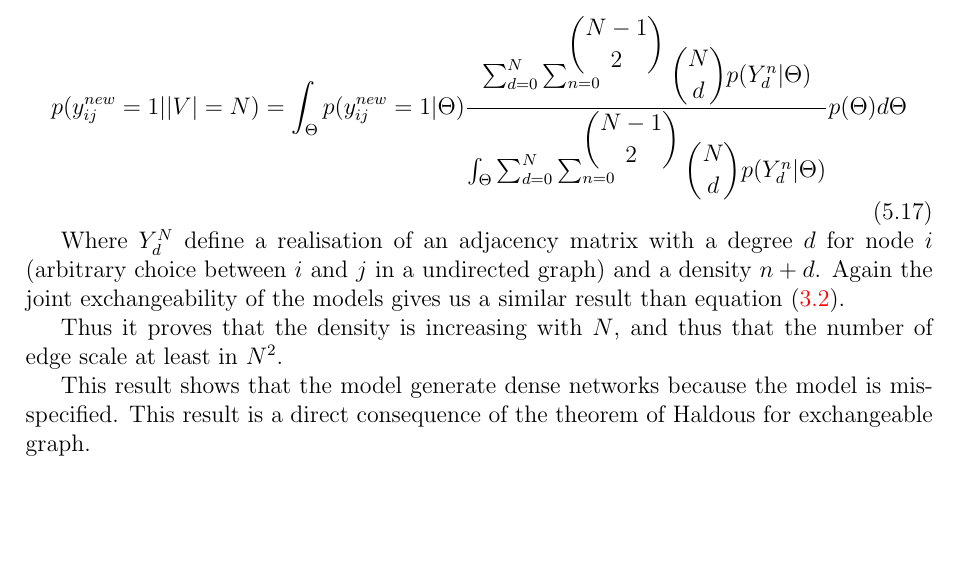
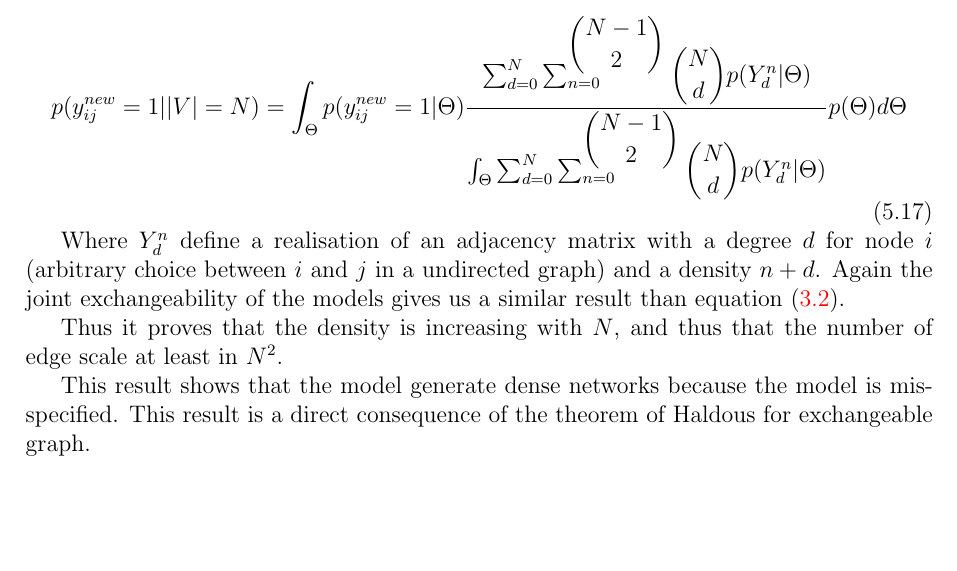
Before and after one commit to addulac/aistats16, a LaTeX document (proposal/proposal_prop.tex): part of page 5 of 5, cut so that both start at the same text. Compiled offline with pdfLaTeX.

Commit message:
minor fix

```diff
--- a/proposal/proposal_prop.tex
+++ b/proposal/proposal_prop.tex
@@ -211,7 +211,7 @@ In the model the density for undirected networks of size $|V|=N$ is defined by t
 p(y_{ij}^{new}=1| |V|=N) =  \int_{\Theta} p(y_{ij}^{new}=1|\Theta) \frac{\sum_{d=0}^{N} \sum_{n=0}^{\dbinom{N-1}{2}}\dbinom{N}{d} p(Y_d^n| \Theta)}{\int_{\Theta}\sum_{d=0}^{N} \sum_{n=0}^{\dbinom{N-1}{2}} \dbinom{N}{d}p(Y_d^n | \Theta)} p(\Theta) d\Theta
 \end{equation}
 
-Where $Y_d^N$ define a realisation of an adjacency matrix with a degree $d$ for node $i$ (arbitrary choice between $i$ and $j$ in a undirected graph) and a density $n+d$. Again the joint exchangeability of the models gives us a similar result than equation \eqref{eq:sum}.
+Where $Y_d^n$ define a realisation of an adjacency matrix with a degree $d$ for node $i$ (arbitrary choice between $i$ and $j$ in a undirected graph) and a density $n+d$. Again the joint exchangeability of the models gives us a similar result than equation \eqref{eq:sum}.
 
 Thus it proves that the density is increasing with $N$, and thus that the number of edge scale at least in $N^2$.
 
```
